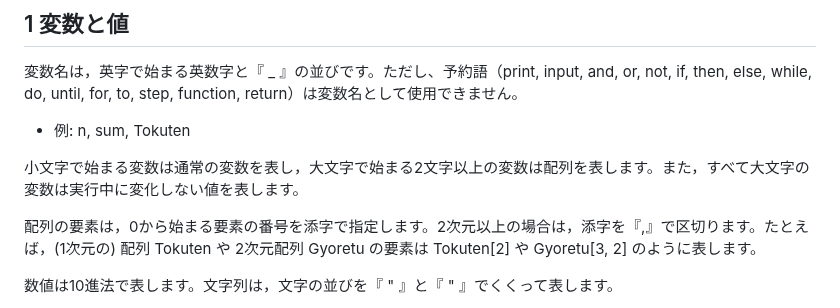
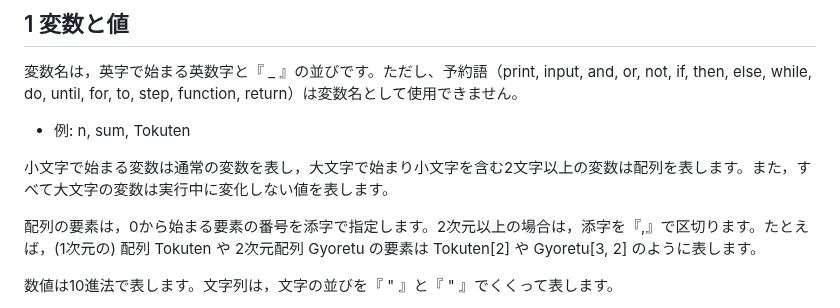
Before and after one commit to code4fukui/Wirth, a Markdown page: README.md, the part around the change. Rendered like a GitHub page.

Commit message:
fix definition of array

```diff
--- a/README.md
+++ b/README.md
@@ -16,7 +16,7 @@ deno run -A DNCL3.example.js bmi
 
 - 例: n, sum, Tokuten
 
-小文字で始まる変数は通常の変数を表し，大文字で始まる2文字以上の変数は配列を表します。また，すべて大文字の変数は実行中に変化しない値を表します。
+小文字で始まる変数は通常の変数を表し，大文字で始まり小文字を含む2文字以上の変数は配列を表します。また，すべて大文字の変数は実行中に変化しない値を表します。
 
 配列の要素は，0から始まる要素の番号を添字で指定します。2次元以上の場合は，添字を『,』で区切ります。たとえば，(1次元の) 配列 Tokuten や 2次元配列 Gyoretu の要素は Tokuten[2] や Gyoretu[3, 2] のように表します。
 
```
